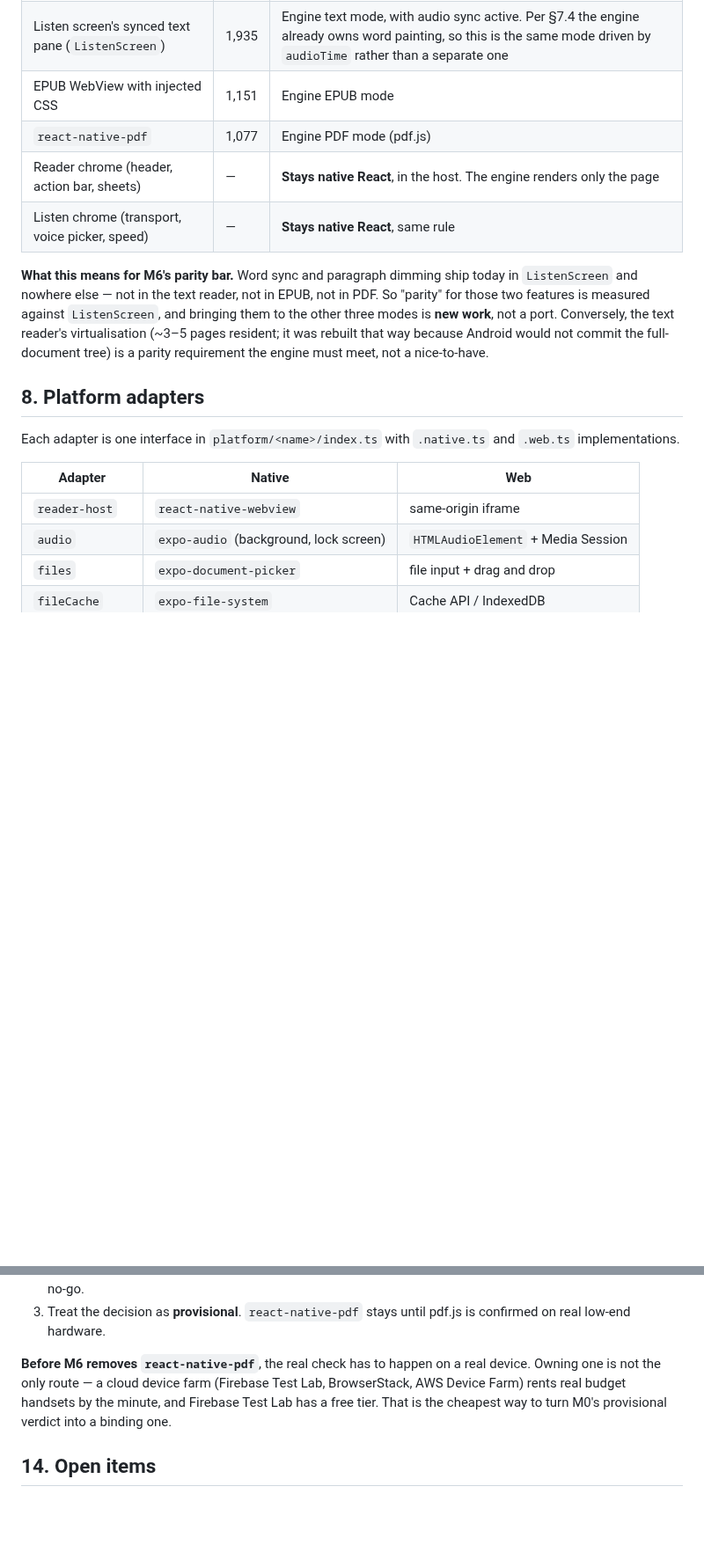
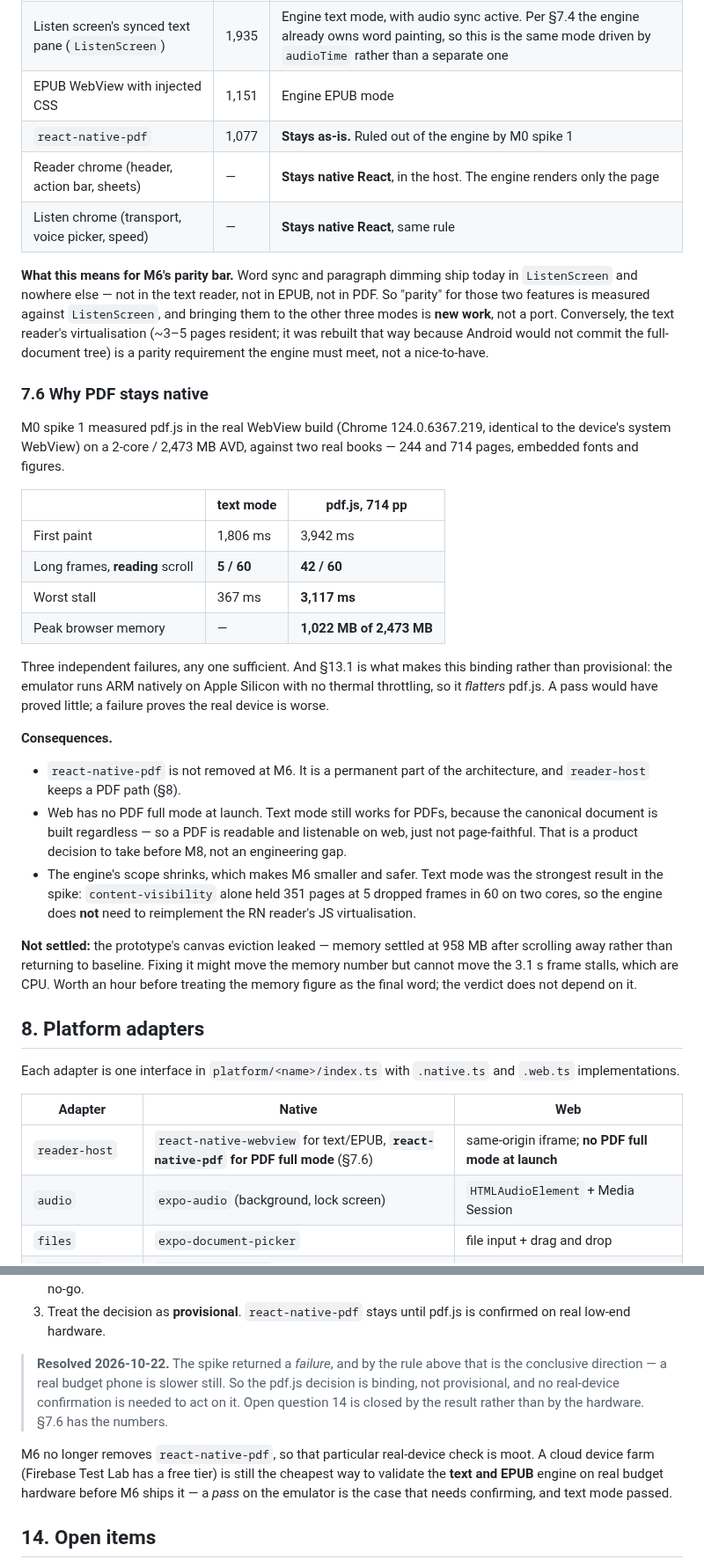
Before and after one commit to EAustine/Bookflow, a Markdown page: docs/ARCHITECTURE.md, 2 parts joined by grey strips. Shown at 88% size. GitHub-like rendering; blank space fills up the shorter version.

```diff
--- a/docs/ARCHITECTURE.md
+++ b/docs/ARCHITECTURE.md
@@ -215,7 +222,7 @@ word-level sync currently works.
 | RN text-mode reader (`ReaderScreen`) | 3,689 | Engine text mode |
 | Listen screen's synced text pane (`ListenScreen`) | 1,935 | Engine text mode, with audio sync active. Per §7.4 the engine already owns word painting, so this is the same mode driven by `audioTime` rather than a separate one |
 | EPUB WebView with injected CSS | 1,151 | Engine EPUB mode |
-| `react-native-pdf` | 1,077 | Engine PDF mode (pdf.js) |
+| `react-native-pdf` | 1,077 | **Stays as-is.** Ruled out of the engine by M0 spike 1 |
 | Reader chrome (header, action bar, sheets) | — | **Stays native React**, in the host. The engine renders only the page |
 | Listen chrome (transport, voice picker, speed) | — | **Stays native React**, same rule |
 
@@ -227,13 +234,50 @@ a port. Conversely, the text reader's virtualisation (~3–5 pages resident; it
 was rebuilt that way because Android would not commit the full-document tree)
 is a parity requirement the engine must meet, not a nice-to-have.
 
+### 7.6 Why PDF stays native
+
+M0 spike 1 measured pdf.js in the real WebView build (Chrome 124.0.6367.219,
+identical to the device's system WebView) on a 2-core / 2,473 MB AVD, against
+two real books — 244 and 714 pages, embedded fonts and figures.
+
+| | text mode | pdf.js, 714 pp |
+|---|---|---|
+| First paint | 1,806 ms | 3,942 ms |
+| Long frames, **reading** scroll | **5 / 60** | **42 / 60** |
+| Worst stall | 367 ms | **3,117 ms** |
+| Peak browser memory | — | **1,022 MB of 2,473 MB** |
+
+Three independent failures, any one sufficient. And §13.1 is what makes this
+binding rather than provisional: the emulator runs ARM natively on Apple
+Silicon with no thermal throttling, so it *flatters* pdf.js. A pass would have
+proved little; a failure proves the real device is worse.
+
+**Consequences.**
+
+- `react-native-pdf` is not removed at M6. It is a permanent part of the
+  architecture, and `reader-host` keeps a PDF path (§8).
+- Web has no PDF full mode at launch. Text mode still works for PDFs, because
+  the canonical document is built regardless — so a PDF is readable and
+  listenable on web, just not page-faithful. That is a product decision to
+  take before M8, not an engineering gap.
+- The engine's scope shrinks, which makes M6 smaller and safer. Text mode was
+  the strongest result in the spike: `content-visibility` alone held 351 pages
+  at 5 dropped frames in 60 on two cores, so the engine does **not** need to
+  reimplement the RN reader's JS virtualisation.
+
+**Not settled:** the prototype's canvas eviction leaked — memory settled at
+958 MB after scrolling away rather than returning to baseline. Fixing it might
+move the memory number but cannot move the 3.1 s frame stalls, which are CPU.
+Worth an hour before treating the memory figure as the final word; the verdict
+does not depend on it.
+
 ## 8. Platform adapters
 
 Each adapter is one interface in `platform/<name>/index.ts` with `.native.ts` and `.web.ts` implementations.
 
 | Adapter | Native | Web |
 |---|---|---|
-| `reader-host` | `react-native-webview` | same-origin iframe |
+| `reader-host` | `react-native-webview` for text/EPUB, **`react-native-pdf` for PDF full mode** (§7.6) | same-origin iframe; **no PDF full mode at launch** |
 | `audio` | `expo-audio` (background, lock screen) | `HTMLAudioElement` + Media Session |
 | `files` | `expo-document-picker` | file input + drag and drop |
 | `fileCache` | `expo-file-system` | Cache API / IndexedDB |
@@ -397,11 +441,17 @@ that it is not hopeless. The spike should therefore:
 3. Treat the decision as **provisional**. `react-native-pdf` stays until pdf.js
    is confirmed on real low-end hardware.
 
-**Before M6 removes `react-native-pdf`**, the real check has to happen on a
-real device. Owning one is not the only route — a cloud device farm (Firebase
-Test Lab, BrowserStack, AWS Device Farm) rents real budget handsets by the
-minute, and Firebase Test Lab has a free tier. That is the cheapest way to turn
-M0's provisional verdict into a binding one.
+> **Resolved 2026-10-22.** The spike returned a *failure*, and by the rule
+> above that is the conclusive direction — a real budget phone is slower still.
+> So the pdf.js decision is binding, not provisional, and no real-device
+> confirmation is needed to act on it. Open question 14 is closed by the
+> result rather than by the hardware. §7.6 has the numbers.
+
+M6 no longer removes `react-native-pdf`, so that particular real-device check
+is moot. A cloud device farm (Firebase Test Lab has a free tier) is still the
+cheapest way to validate the **text and EPUB** engine on real budget hardware
+before M6 ships it — a *pass* on the emulator is the case that needs
+confirming, and text mode passed.
 
 ## 14. Open items
 
```
Also changed, not shown: other parts of docs/ARCHITECTURE.md (+11 -4 lines), docs/ARCHITECTURE_LOG.md (+28 -2 lines).
